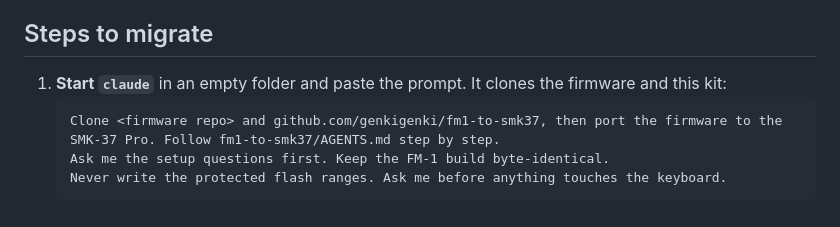
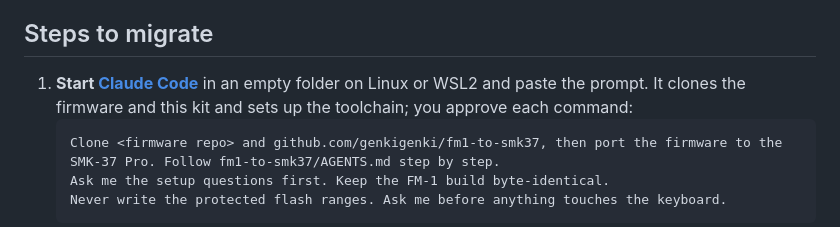
Before and after one commit to djStrombo/FM1-to-SMK37, a Markdown page: README.md, the part around the change. Rendered like a GitHub page.

Commit message:
README: Claude Code link, Linux or WSL2, the toolchain

````diff
--- a/README.md
+++ b/README.md
@@ -11,7 +11,8 @@ and to develop for both boards from one source.
 
 ## Steps to migrate
 
-1. **Start `claude`** in an empty folder and paste the prompt. It clones the firmware and this kit:
+1. **Start [Claude Code](https://claude.com/claude-code)** in an empty folder on Linux or WSL2 and paste the prompt.
+   It clones the firmware and this kit and sets up the toolchain; you approve each command:
    ```text
    Clone <firmware repo> and github.com/genkigenki/fm1-to-smk37, then port the firmware to the
    SMK-37 Pro. Follow fm1-to-smk37/AGENTS.md step by step.
````
